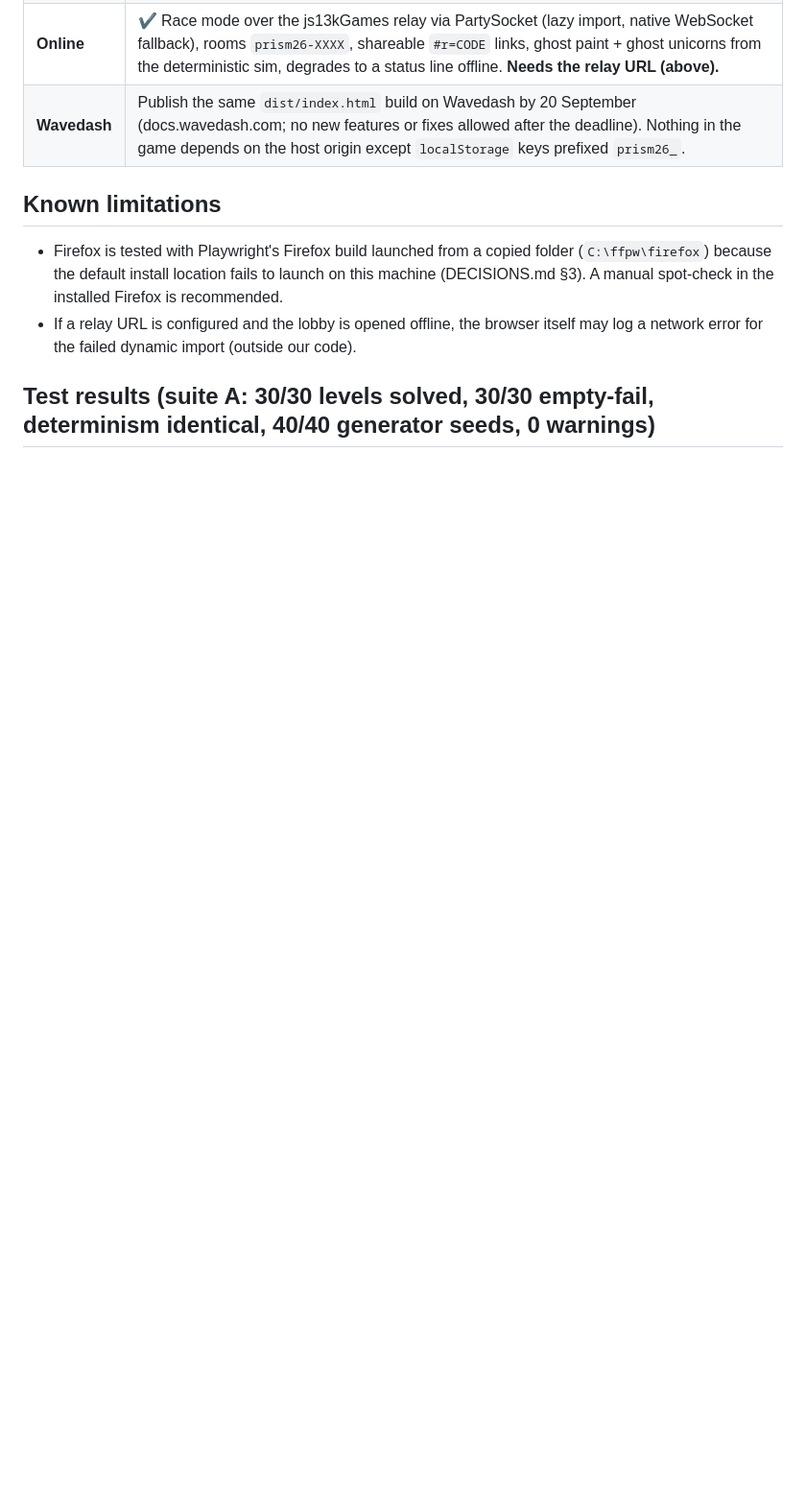
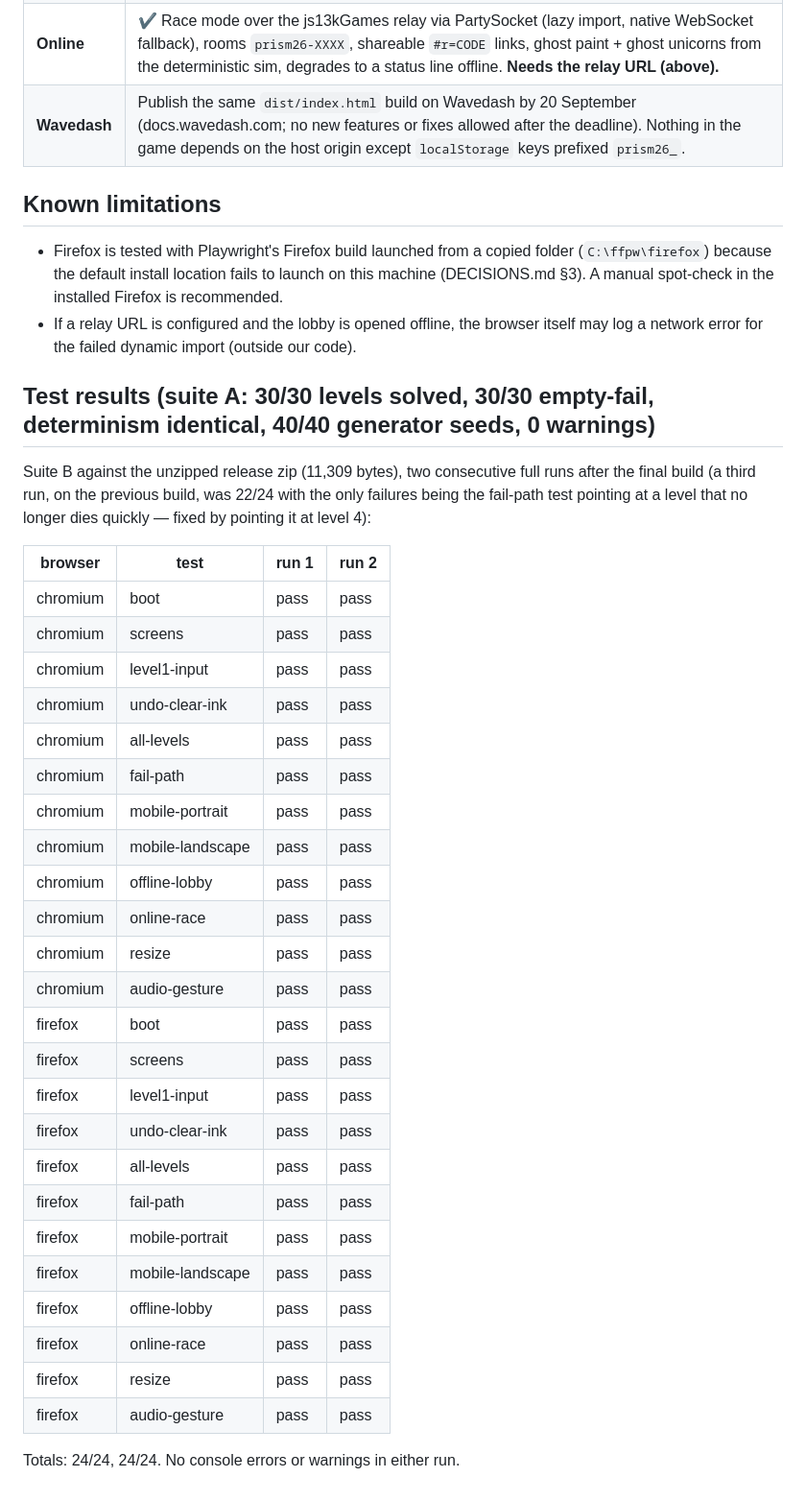
Before and after one commit to js13kGames/prism, a Markdown page: SUBMISSION.md, the part around the change. Shown at 96% size. Rendered like a GitHub page; blank space fills up the shorter version.

Commit message:
SUBMISSION: v2 suite B results (2x 24/24 chromium+firefox on the 11,309-byte zip)

```diff
--- a/SUBMISSION.md
+++ b/SUBMISSION.md
@@ -102,3 +102,34 @@ Deviations from the original spec, all logged in DECISIONS.md:
   log a network error for the failed dynamic import (outside our code).
 
 ## Test results (suite A: 30/30 levels solved, 30/30 empty-fail, determinism identical, 40/40 generator seeds, 0 warnings)
+
+Suite B against the unzipped release zip (11,309 bytes), two consecutive full runs after the final build (a third run, on the previous build, was 22/24 with the only failures being the fail-path test pointing at a level that no longer dies quickly — fixed by pointing it at level 4):
+
+| browser | test | run 1 | run 2 |
+|---|---|---|---|
+| chromium | boot | pass | pass |
+| chromium | screens | pass | pass |
+| chromium | level1-input | pass | pass |
+| chromium | undo-clear-ink | pass | pass |
+| chromium | all-levels | pass | pass |
+| chromium | fail-path | pass | pass |
+| chromium | mobile-portrait | pass | pass |
+| chromium | mobile-landscape | pass | pass |
+| chromium | offline-lobby | pass | pass |
+| chromium | online-race | pass | pass |
+| chromium | resize | pass | pass |
+| chromium | audio-gesture | pass | pass |
+| firefox | boot | pass | pass |
+| firefox | screens | pass | pass |
+| firefox | level1-input | pass | pass |
+| firefox | undo-clear-ink | pass | pass |
+| firefox | all-levels | pass | pass |
+| firefox | fail-path | pass | pass |
+| firefox | mobile-portrait | pass | pass |
+| firefox | mobile-landscape | pass | pass |
+| firefox | offline-lobby | pass | pass |
+| firefox | online-race | pass | pass |
+| firefox | resize | pass | pass |
+| firefox | audio-gesture | pass | pass |
+
+Totals: 24/24, 24/24. No console errors or warnings in either run.
```
